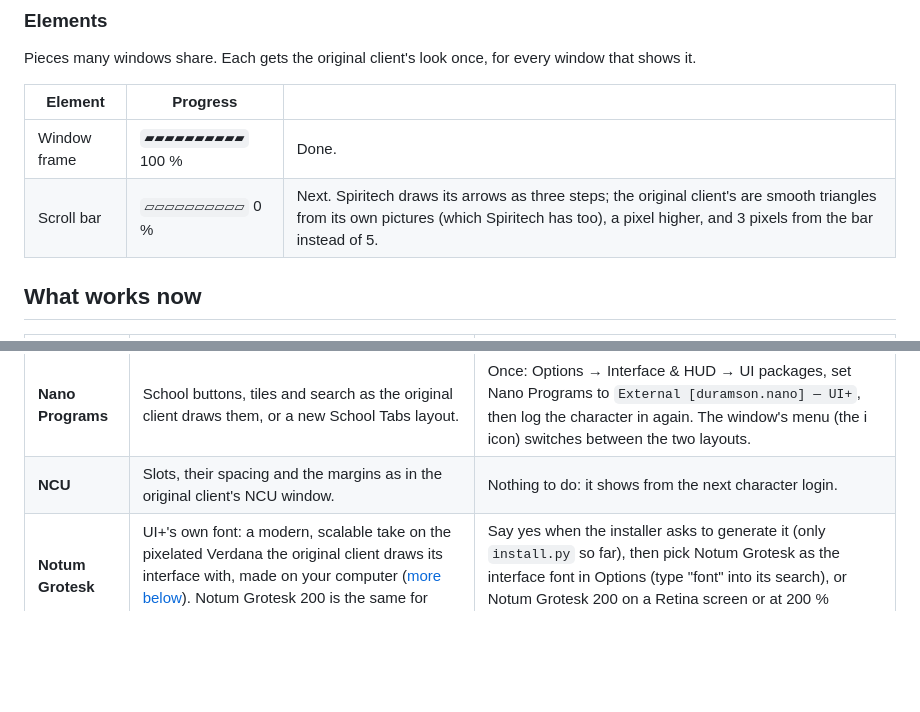
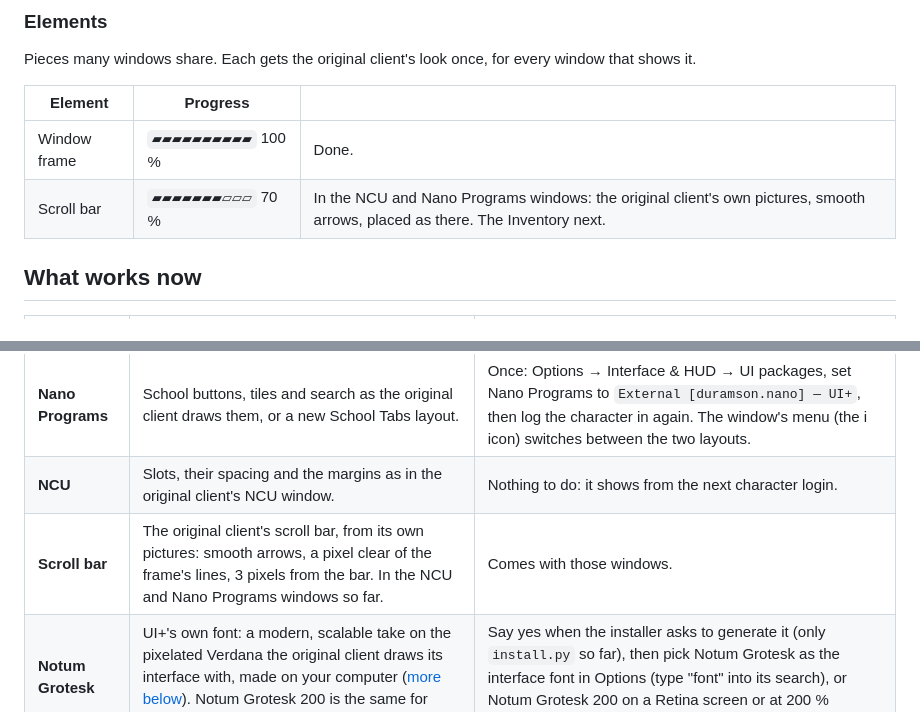
Before and after one commit to duramson/spiritech-ui-plus, a Markdown page: README.md, 2 parts joined by grey strips. Rendered like a GitHub page; blank space fills up the shorter version.

Commit message:
docs: show the scroll bar beside the original client's, and the dropped tooltips

```diff
--- a/README.md
+++ b/README.md
@@ -24,7 +24,7 @@ Pieces many windows share. Each gets the original client's look once, for every
 | Element | Progress | |
 | --- | --- | --- |
 | Window frame | `▰▰▰▰▰▰▰▰▰▰` 100 % | Done. |
-| Scroll bar | `▱▱▱▱▱▱▱▱▱▱` 0 % | Next. Spiritech draws its arrows as three steps; the original client's are smooth triangles from its own pictures (which Spiritech has too), a pixel higher, and 3 pixels from the bar instead of 5. |
+| Scroll bar | `▰▰▰▰▰▰▰▱▱▱` 70 % | In the NCU and Nano Programs windows: the original client's own pictures, smooth arrows, placed as there. The Inventory next. |
 
 ## What works now
 
@@ -34,6 +34,7 @@ Pieces many windows share. Each gets the original client's look once, for every
 | **Inventory** | The inventory, bags and banks without the tooltips that only repeated their search field and slot count, and the count as just "24 / 30". | Once: Options → Interface & HUD → UI packages, set Inventory containers to `External [duramson.inventory] — UI+`, then log the character in again. |
 | **Nano Programs** | School buttons, tiles and search as the original client draws them, or a new School Tabs layout. | Once: Options → Interface & HUD → UI packages, set Nano Programs to `External [duramson.nano] — UI+`, then log the character in again. The window's menu (the i icon) switches between the two layouts. |
 | **NCU** | Slots, their spacing and the margins as in the original client's NCU window. | Nothing to do: it shows from the next character login. |
+| **Scroll bar** | The original client's scroll bar, from its own pictures: smooth arrows, a pixel clear of the frame's lines, 3 pixels from the bar. In the NCU and Nano Programs windows so far. | Comes with those windows. |
 | **Notum Grotesk** | UI+'s own font: a modern, scalable take on the pixelated Verdana the original client draws its interface with, made on your computer ([more below](#notum-grotesk)). Notum Grotesk 200 is the same for Retina screens and 200 % scaling. | Say yes when the installer asks to generate it (only `install.py` so far), then pick Notum Grotesk as the interface font in Options (type "font" into its search), or Notum Grotesk 200 on a Retina screen or at 200 % scaling. |
 
 Not done yet: the Wear window (its tab labels come out too wide with Notum Grotesk: "Imp" for "Impl"), the other
```
Also changed, not shown: docs/changes.md (+24 -2 lines), docs/images/scroll-bar.png (added).
